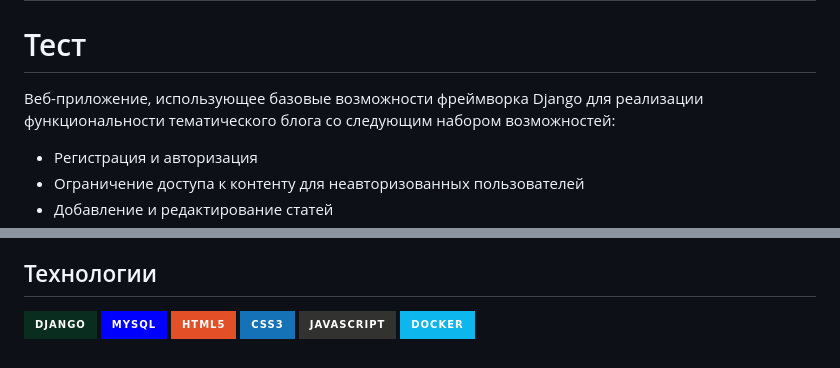
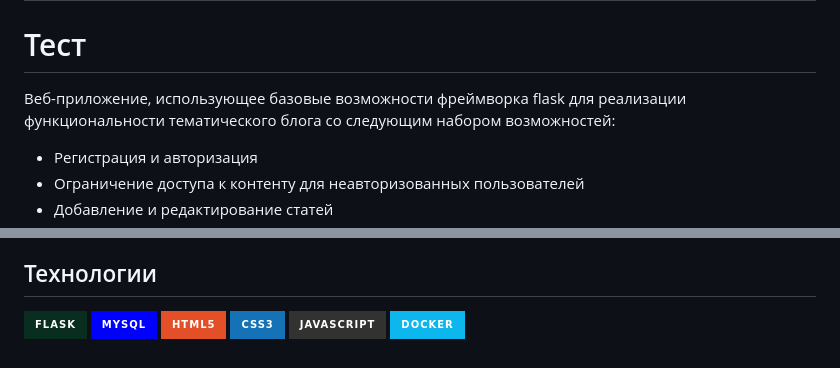
Before and after one commit to gfnIvanov/flaskProject, a Markdown page: README.md, 2 parts joined by grey strips. Drawn GitHub-style; badges without logos.

```diff
--- a/README.md
+++ b/README.md
@@ -3,7 +3,7 @@
 ## Общее описание
 # Тест
 
-Веб-приложение, использующее базовые возможности фреймворка Django для реализации функциональности тематического блога со следующим набором возможностей:
+Веб-приложение, использующее базовые возможности фреймворка flask для реализации функциональности тематического блога со следующим набором возможностей:
 
 - Регистрация и авторизация
 - Ограничение доступа к контенту для неавторизованных пользователей
@@ -32,7 +32,7 @@
 
 ## Технологии
 
-![Django](https://img.shields.io/badge/django-%23092E20.svg?style=for-the-badge&logo=django&logoColor=white)
+![Flask](https://img.shields.io/badge/flask-%23092E20.svg?style=for-the-badge&logo=flask&logoColor=white)
 ![MySQL](https://img.shields.io/badge/mysql-%2300f.svg?style=for-the-badge&logo=mysql&logoColor=white)
 ![HTML5](https://img.shields.io/badge/html5-%23E34F26.svg?style=for-the-badge&logo=html5&logoColor=white)
 ![CSS3](https://img.shields.io/badge/css3-%231572B6.svg?style=for-the-badge&logo=css3&logoColor=white)
```
